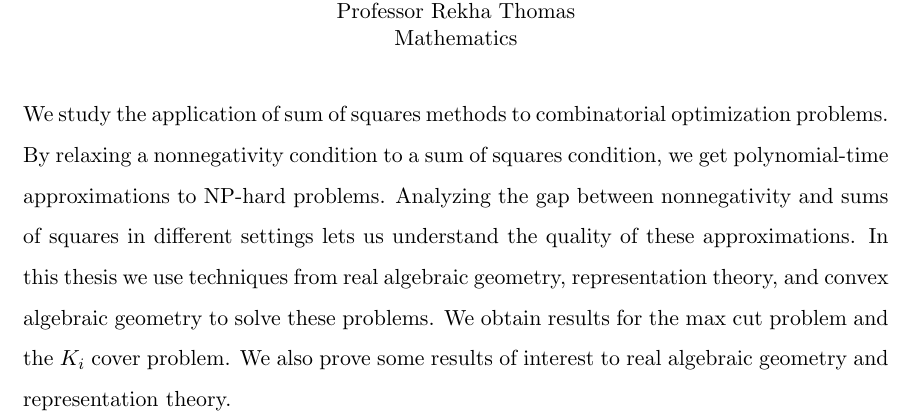
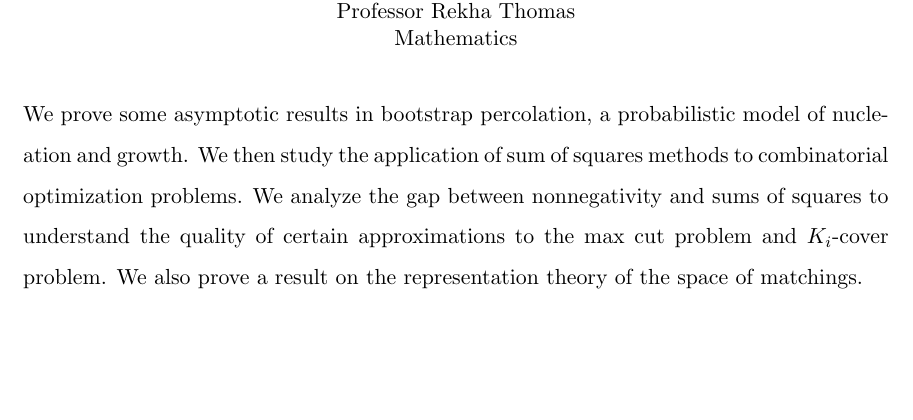
Before and after one commit to jamesrp/thesis, a LaTeX thesis (thesis.tex, which reads ch0.tex): part of page 3 of 79, cut so that both start at the same text, the shorter picture padded with empty space. Compiled offline with pdfLaTeX.

```diff
--- a/ch0.tex
+++ b/ch0.tex
@@ -7,12 +9,10 @@
 
 \abstract{
 \thispagestyle{empty}
-We study the application of sum of squares methods to combinatorial optimization problems.
-By relaxing a nonnegativity condition to a sum of squares condition, we get polynomial-time approximations to NP-hard problems.
-Analyzing the gap between nonnegativity and sums of squares in different settings lets us understand the quality of these approximations.
-In this thesis we use techniques from real algebraic geometry, representation theory, and convex algebraic geometry to solve these problems.
-We obtain results for the max cut problem and the $K_i$ cover problem.
-We also prove some results of interest to real algebraic geometry and representation theory.
+We prove some asymptotic results in bootstrap percolation, a probabilistic model of nucleation and growth.
+We then study the application of sum of squares methods to combinatorial optimization problems.
+We analyze the gap between nonnegativity and sums of squares to understand the quality of certain approximations to the max cut problem and $K_i$-cover problem.
+We also prove a result on the representation theory of the space of matchings.
 }
 
 \acknowledgments{
```
Also changed, not shown: ch2.tex (+2 -0 lines), ch3.tex (+2 -0 lines), ch4.tex (+2 -0 lines), ch5.tex (+2 -0 lines), ch0.tex (2 more changed lines), 1 other file.
